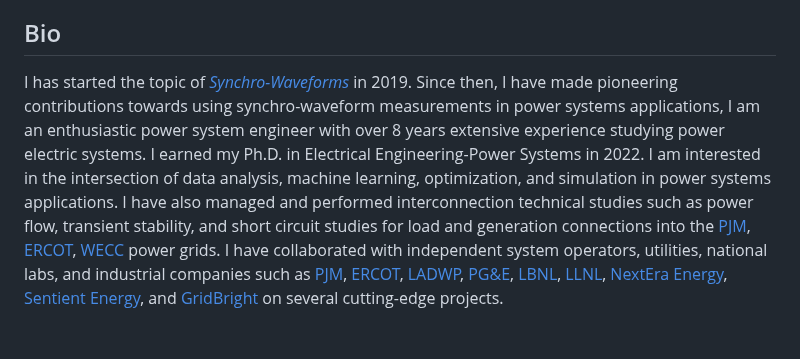
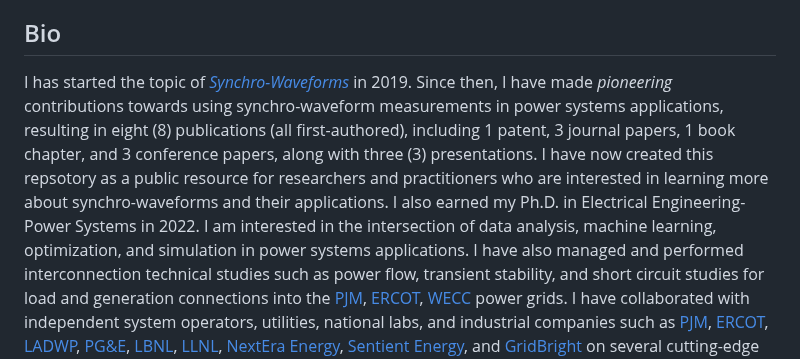
Before and after one commit to Mldizd/Mldizd.github.io, a Markdown page: README.md, the part around the change. GitHub-like rendering; blank space fills up the shorter version.

```diff
--- a/README.md
+++ b/README.md
@@ -32,11 +32,8 @@
 
 <h2>Bio</h2>
 
-<p>I has started the topic of <a href="https://ieeexplore.ieee.org/abstract/document/9248804" target="_blank"><i>Synchro-Waveforms</i></a> in 2019. Since then, I have made <span style="color: blue;">pioneering</span>  contributions towards using synchro-waveform measurements in power systems
-applications,
-I am an enthusiastic power system engineer with over 8 years extensive experience studying power electric systems.
-I earned my Ph.D. in Electrical Engineering-Power Systems in 2022. I am interested in the intersection of data analysis, machine learning, optimization, and simulation in power systems applications.
-I have also managed and performed interconnection technical studies such as power flow, transient stability, and short circuit studies for
+<p>I has started the topic of <a href="https://ieeexplore.ieee.org/abstract/document/9248804" target="_blank"><i>Synchro-Waveforms</i></a> in 2019. Since then, I have made <i>pioneering</i>  contributions towards using synchro-waveform measurements in power systems applications, resulting in eight (8) publications (all first-authored), including 1 patent, 3 journal
+papers, 1 book chapter, and 3 conference papers, along with three (3) presentations. I have now created this repsotory as a public resource for researchers and practitioners who are interested in learning more about synchro-waveforms and their applications. I also earned my Ph.D. in Electrical Engineering-Power Systems in 2022. I am interested in the intersection of data analysis, machine learning, optimization, and simulation in power systems applications. I have also managed and performed interconnection technical studies such as power flow, transient stability, and short circuit studies for
 load and generation connections into the <a href="https://www.pjm.com/">PJM</a>, <a href="https://www.ercot.com/">ERCOT</a>,
 <a href="https://www.wecc.org/">WECC</a> power grids. I have collaborated with independent system operators, utilities, national labs,
 and industrial companies such as <a href="https://www.pjm.com/">PJM</a>, <a href="https://www.ercot.com/">ERCOT</a>,
```
